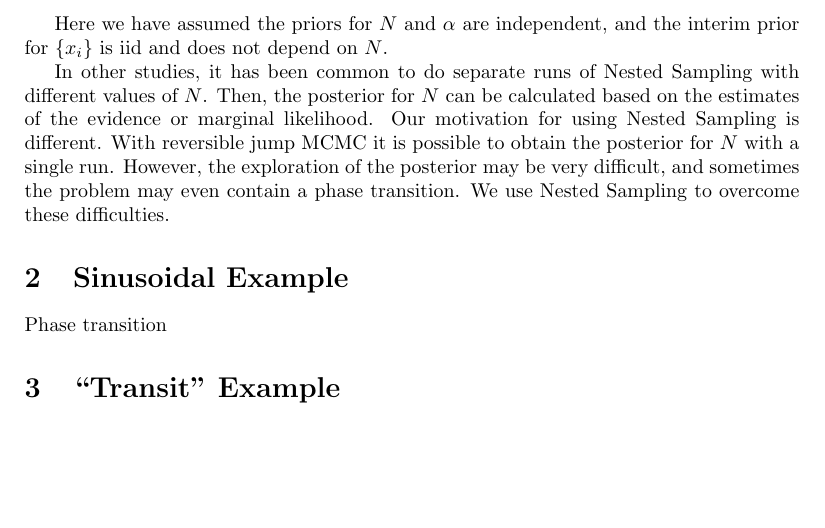
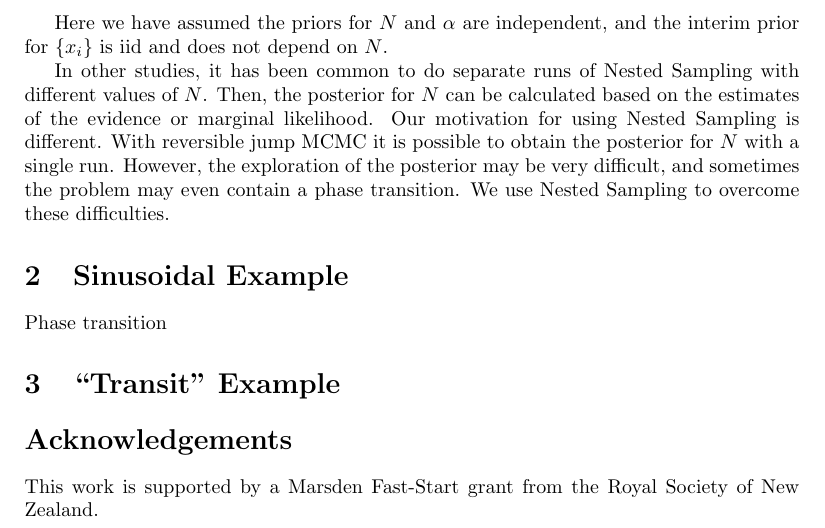
Before and after one commit to eggplantbren/RJObject, a LaTeX document (Documents/Paper/ms.tex): part of the page, cut so that both start at the same text, the shorter picture padded with empty space. Compiled offline with pdfLaTeX.

Commit message:
Acknowledgements

```diff
--- a/Documents/Paper/ms.tex
+++ b/Documents/Paper/ms.tex
@@ -56,4 +56,8 @@ Phase transition
 
 
 
+\section*{Acknowledgements}
+This work is supported by a Marsden Fast-Start grant
+from the Royal Society of New Zealand.
+
 \end{document}
```
